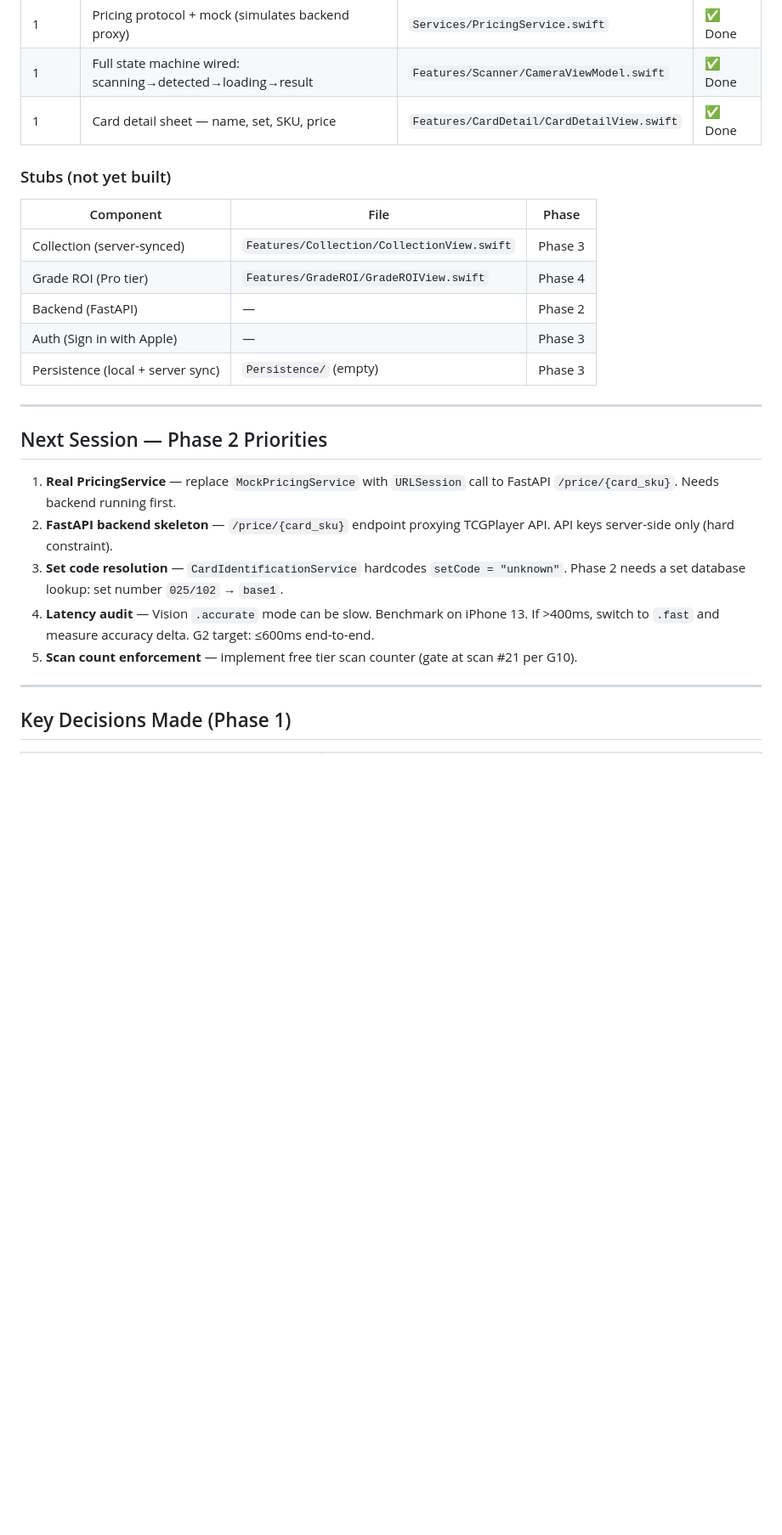
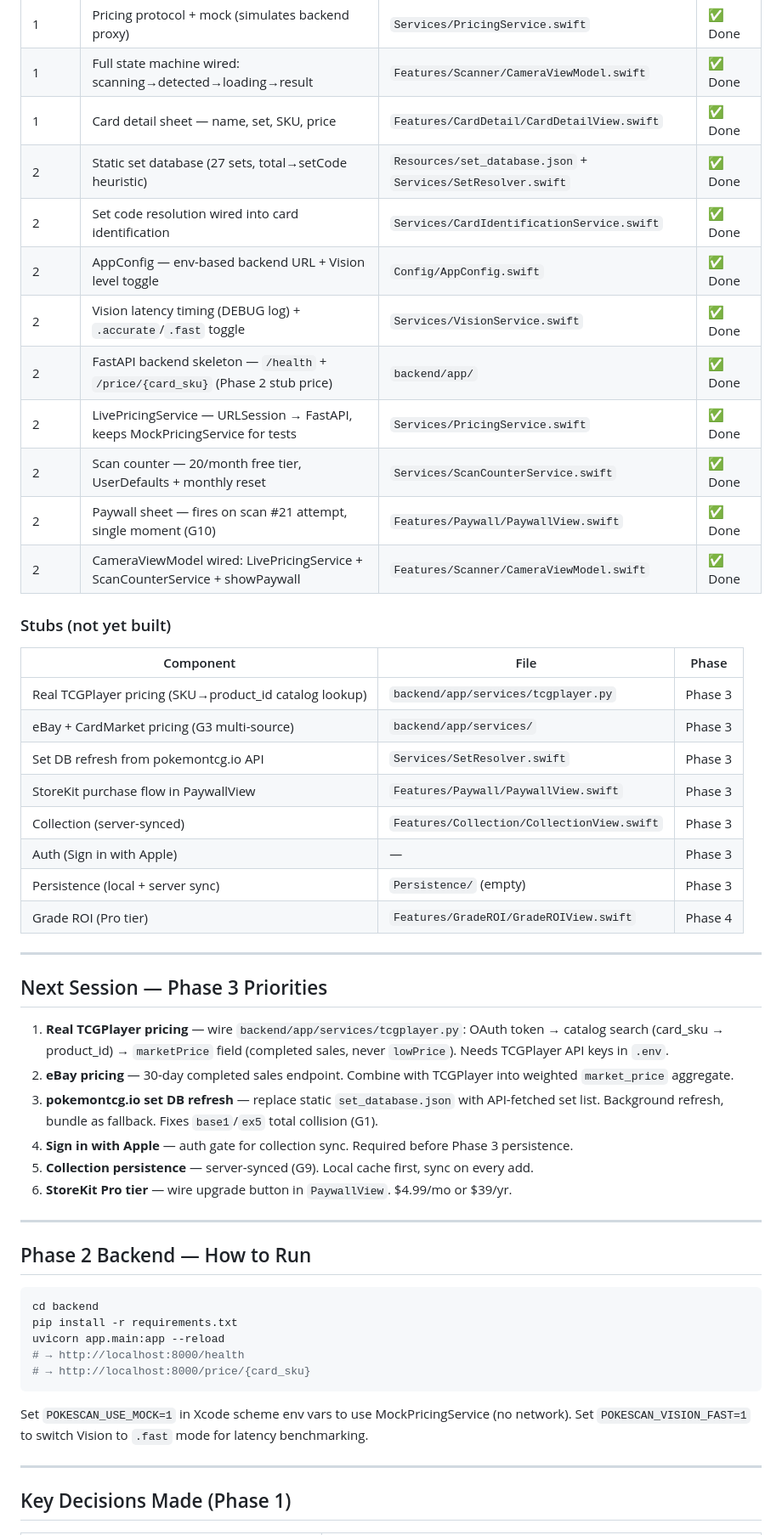
Before and after one commit to thanhnguyenxuan970/PokeScan, a Markdown page: claude.md, the part around one of its changes. Shown at 85% size. Rendered like a GitHub page; blank space fills up the shorter version.

````diff
--- a/claude.md
+++ b/claude.md
@@ -21,26 +21,54 @@ Stack: SwiftUI, FastAPI, PostgreSQL, TCGPlayer/eBay APIs, Apple Vision.
 | 1 | Pricing protocol + mock (simulates backend proxy) | `Services/PricingService.swift` | ✅ Done |
 | 1 | Full state machine wired: scanning→detected→loading→result | `Features/Scanner/CameraViewModel.swift` | ✅ Done |
 | 1 | Card detail sheet — name, set, SKU, price | `Features/CardDetail/CardDetailView.swift` | ✅ Done |
+| 2 | Static set database (27 sets, total→setCode heuristic) | `Resources/set_database.json` + `Services/SetResolver.swift` | ✅ Done |
+| 2 | Set code resolution wired into card identification | `Services/CardIdentificationService.swift` | ✅ Done |
+| 2 | AppConfig — env-based backend URL + Vision level toggle | `Config/AppConfig.swift` | ✅ Done |
+| 2 | Vision latency timing (DEBUG log) + `.accurate`/`.fast` toggle | `Services/VisionService.swift` | ✅ Done |
+| 2 | FastAPI backend skeleton — `/health` + `/price/{card_sku}` (Phase 2 stub price) | `backend/app/` | ✅ Done |
+| 2 | LivePricingService — URLSession → FastAPI, keeps MockPricingService for tests | `Services/PricingService.swift` | ✅ Done |
+| 2 | Scan counter — 20/month free tier, UserDefaults + monthly reset | `Services/ScanCounterService.swift` | ✅ Done |
+| 2 | Paywall sheet — fires on scan #21 attempt, single moment (G10) | `Features/Paywall/PaywallView.swift` | ✅ Done |
+| 2 | CameraViewModel wired: LivePricingService + ScanCounterService + showPaywall | `Features/Scanner/CameraViewModel.swift` | ✅ Done |
 
 ### Stubs (not yet built)
 
 | Component | File | Phase |
 |---|---|---|
+| Real TCGPlayer pricing (SKU→product_id catalog lookup) | `backend/app/services/tcgplayer.py` | Phase 3 |
+| eBay + CardMarket pricing (G3 multi-source) | `backend/app/services/` | Phase 3 |
+| Set DB refresh from pokemontcg.io API | `Services/SetResolver.swift` | Phase 3 |
+| StoreKit purchase flow in PaywallView | `Features/Paywall/PaywallView.swift` | Phase 3 |
 | Collection (server-synced) | `Features/Collection/CollectionView.swift` | Phase 3 |
-| Grade ROI (Pro tier) | `Features/GradeROI/GradeROIView.swift` | Phase 4 |
-| Backend (FastAPI) | — | Phase 2 |
 | Auth (Sign in with Apple) | — | Phase 3 |
 | Persistence (local + server sync) | `Persistence/` (empty) | Phase 3 |
+| Grade ROI (Pro tier) | `Features/GradeROI/GradeROIView.swift` | Phase 4 |
 
 ---
 
-## Next Session — Phase 2 Priorities
+## Next Session — Phase 3 Priorities
 
-1. **Real PricingService** — replace `MockPricingService` with `URLSession` call to FastAPI `/price/{card_sku}`. Needs backend running first.
-2. **FastAPI backend skeleton** — `/price/{card_sku}` endpoint proxying TCGPlayer API. API keys server-side only (hard constraint).
-3. **Set code resolution** — `CardIdentificationService` hardcodes `setCode = "unknown"`. Phase 2 needs a set database lookup: set number `025/102` → `base1`.
-4. **Latency audit** — Vision `.accurate` mode can be slow. Benchmark on iPhone 13. If >400ms, switch to `.fast` and measure accuracy delta. G2 target: ≤600ms end-to-end.
-5. **Scan count enforcement** — implement free tier scan counter (gate at scan #21 per G10).
+1. **Real TCGPlayer pricing** — wire `backend/app/services/tcgplayer.py`: OAuth token → catalog search (card_sku → product_id) → `marketPrice` field (completed sales, never `lowPrice`). Needs TCGPlayer API keys in `.env`.
+2. **eBay pricing** — 30-day completed sales endpoint. Combine with TCGPlayer into weighted `market_price` aggregate.
+3. **pokemontcg.io set DB refresh** — replace static `set_database.json` with API-fetched set list. Background refresh, bundle as fallback. Fixes `base1`/`ex5` total collision (G1).
+4. **Sign in with Apple** — auth gate for collection sync. Required before Phase 3 persistence.
+5. **Collection persistence** — server-synced (G9). Local cache first, sync on every add.
+6. **StoreKit Pro tier** — wire upgrade button in `PaywallView`. $4.99/mo or $39/yr.
+
+---
+
+## Phase 2 Backend — How to Run
+
+```bash
+cd backend
+pip install -r requirements.txt
+uvicorn app.main:app --reload
+# → http://localhost:8000/health
+# → http://localhost:8000/price/{card_sku}
+```
+
+Set `POKESCAN_USE_MOCK=1` in Xcode scheme env vars to use MockPricingService (no network).
+Set `POKESCAN_VISION_FAST=1` to switch Vision to `.fast` mode for latency benchmarking.
 
 ---
 
````
Also changed, not shown: other parts of claude.md (+12 -0 lines), .claude/skills/process.md (added, +80 -0 lines).
